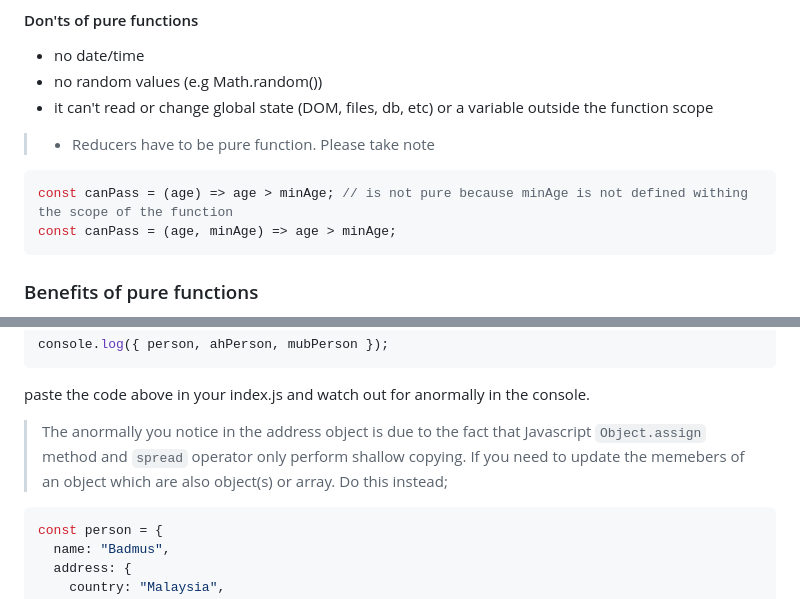
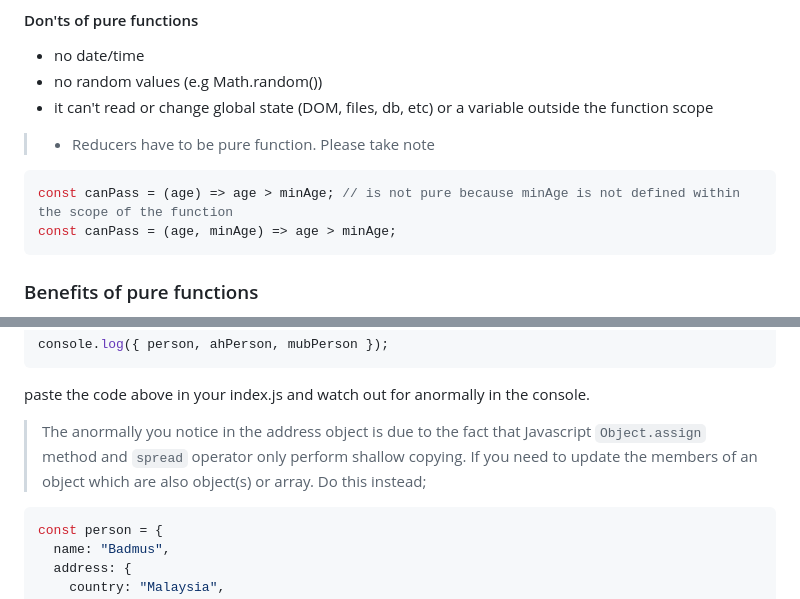
Before and after one commit to CodeVillage-LLC/redux-tutorial, a Markdown page: notes/FunctionProgrammingBasics.md, 2 parts joined by grey strips. Rendered like a GitHub page.

````diff
--- a/notes/FunctionProgrammingBasics.md
+++ b/notes/FunctionProgrammingBasics.md
@@ -200,7 +200,7 @@ const fn = (number) => number * 2; // is pure because if it's called a billion t
 > - Reducers have to be pure function. Please take note
 
 ```js
-const canPass = (age) => age > minAge; // is not pure because minAge is not defined withing the scope of the function
+const canPass = (age) => age > minAge; // is not pure because minAge is not defined within the scope of the function
 const canPass = (age, minAge) => age > minAge;
 ```
 
@@ -278,7 +278,7 @@ console.log({ person, ahPerson, mubPerson });
 
 paste the code above in your index.js and watch out for anormally in the console.
 
-> The anormally you notice in the address object is due to the fact that Javascript `Object.assign` method and `spread` operator only perform shallow copying. If you need to update the memebers of an object which are also object(s) or array. Do this instead;
+> The anormally you notice in the address object is due to the fact that Javascript `Object.assign` method and `spread` operator only perform shallow copying. If you need to update the members of an object which are also object(s) or array. Do this instead;
 
 ```js
 const person = {
````
Also changed, not shown: other parts of notes/FunctionProgrammingBasics.md (+8 -8 lines), notes/README.md (+5 -1 lines), notes/how-redux-works.png (added), 1 other file.
